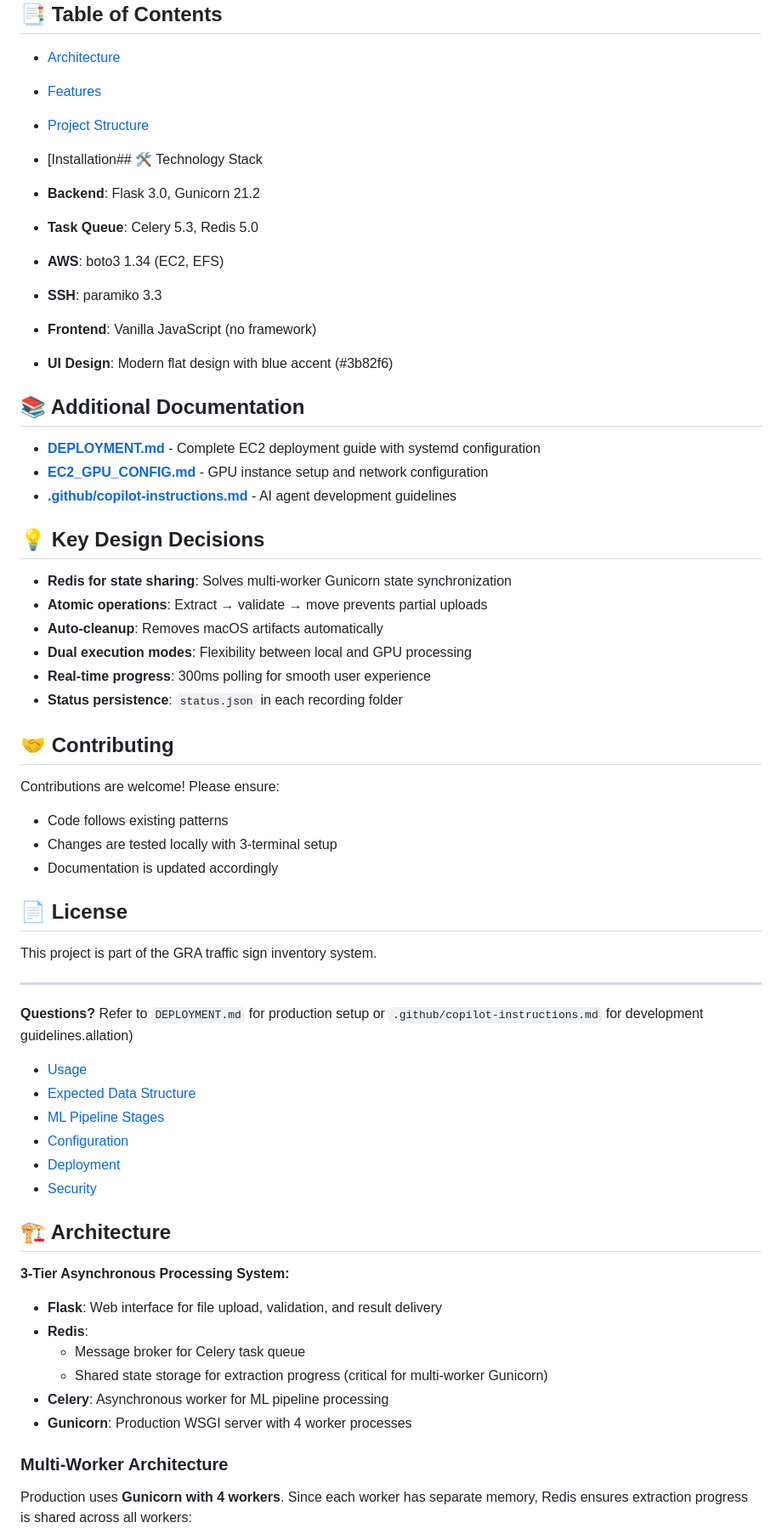
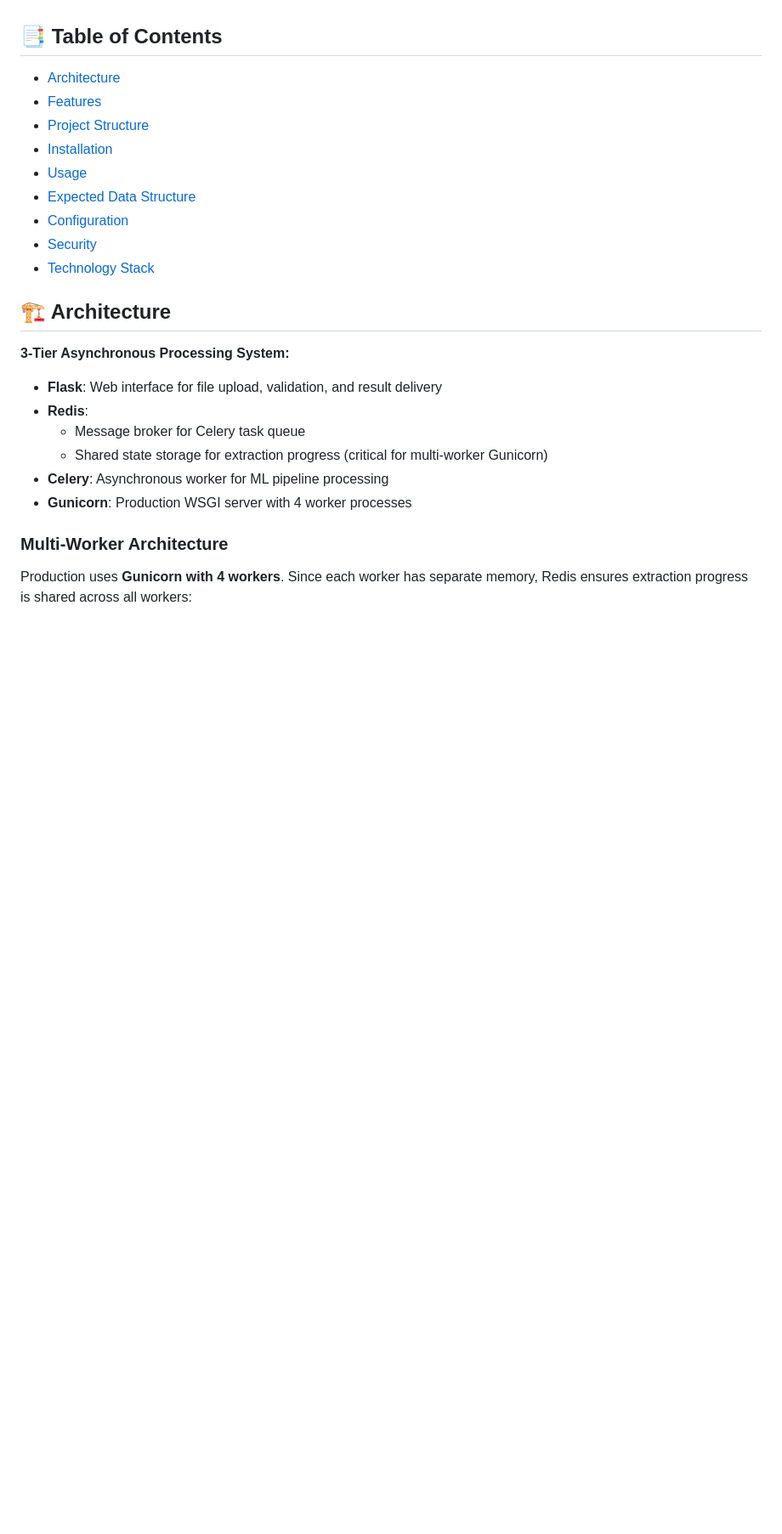
Before and after one commit to antosomzi/traffic-sign-app, a Markdown page: README.md, the part around the change printed below. Shown: that part at 85% size. Drawn GitHub-style; blank space fills up the shorter version.

```diff
--- a/README.md
+++ b/README.md
@@ -7,50 +7,12 @@ Web application for uploading, validating, and asynchronously processing traffic
 - [Architecture](#-architecture)
 - [Features](#-features)
 - [Project Structure](#-project-structure)
-- [Installation## 🛠️ Technology Stack
-
-- **Backend**: Flask 3.0, Gunicorn 21.2
-- **Task Queue**: Celery 5.3, Redis 5.0
-- **AWS**: boto3 1.34 (EC2, EFS)
-- **SSH**: paramiko 3.3
-- **Frontend**: Vanilla JavaScript (no framework)
-- **UI Design**: Modern flat design with blue accent (#3b82f6)
-
-## 📚 Additional Documentation
-
-- **[DEPLOYMENT.md](DEPLOYMENT.md)** - Complete EC2 deployment guide with systemd configuration
-- **[EC2_GPU_CONFIG.md](EC2_GPU_CONFIG.md)** - GPU instance setup and network configuration
-- **[.github/copilot-instructions.md](.github/copilot-instructions.md)** - AI agent development guidelines
-
-## 💡 Key Design Decisions
-
-- **Redis for state sharing**: Solves multi-worker Gunicorn state synchronization
-- **Atomic operations**: Extract → validate → move prevents partial uploads
-- **Auto-cleanup**: Removes macOS artifacts automatically
-- **Dual execution modes**: Flexibility between local and GPU processing
-- **Real-time progress**: 300ms polling for smooth user experience
-- **Status persistence**: `status.json` in each recording folder
-
-## 🤝 Contributing
-
-Contributions are welcome! Please ensure:
-- Code follows existing patterns
-- Changes are tested locally with 3-terminal setup
-- Documentation is updated accordingly
-
-## 📄 License
-
-This project is part of the GRA traffic sign inventory system.
-
----
-
-**Questions?** Refer to `DEPLOYMENT.md` for production setup or `.github/copilot-instructions.md` for development guidelines.allation)
+- [Installation](#-installation)
 - [Usage](#-usage)
 - [Expected Data Structure](#-expected-data-structure)
-- [ML Pipeline Stages](#-ml-pipeline-stages)
 - [Configuration](#-configuration)
-- [Deployment](#-deployment)
 - [Security](#-security)
+- [Technology Stack](#-technology-stack)
 
 ## 🏗️ Architecture
 
```
Also changed, not shown: other parts of README.md (+21 -102 lines).
